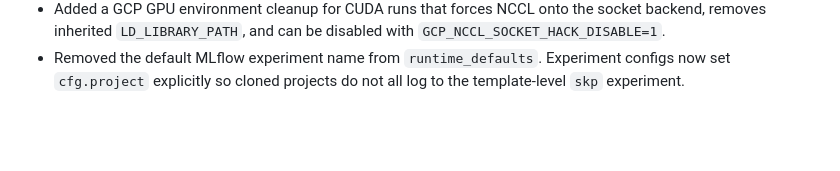
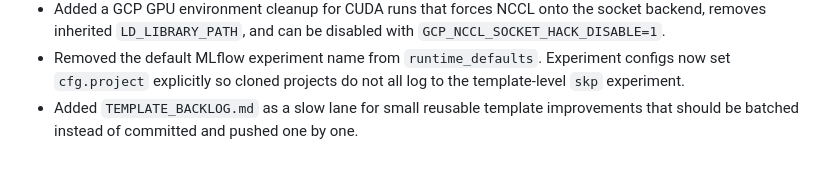
Before and after one commit to i-pan/ct-head-hemorrhage-detection, a Markdown page: DECISIONS.md, the part around the change. Drawn GitHub-style; blank space fills up the shorter version.

```diff
--- a/DECISIONS.md
+++ b/DECISIONS.md
@@ -74,3 +74,4 @@ This file tracks shared project decisions as SKPv2 is cleaned up into a reusable
 - Removed the default MLflow experiment name from `runtime_defaults`. Experiment
   configs now set `cfg.project` explicitly so cloned projects do not all log to
   the template-level `skp` experiment.
+- Added `TEMPLATE_BACKLOG.md` as a slow lane for small reusable template improvements that should be batched instead of committed and pushed one by one.
```
Also changed, not shown: README.md (+5 -0 lines), TEMPLATE_BACKLOG.md (added, +35 -0 lines).
